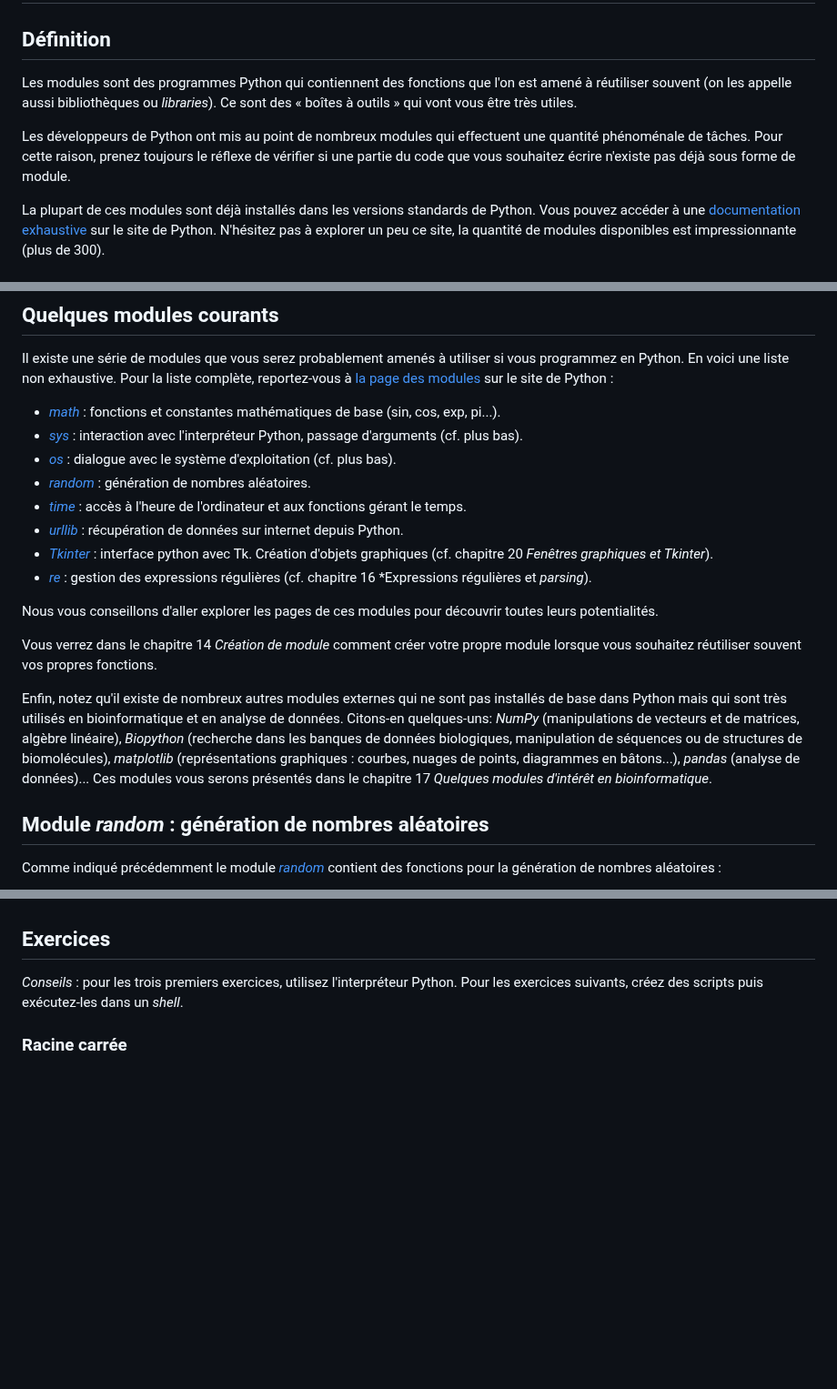
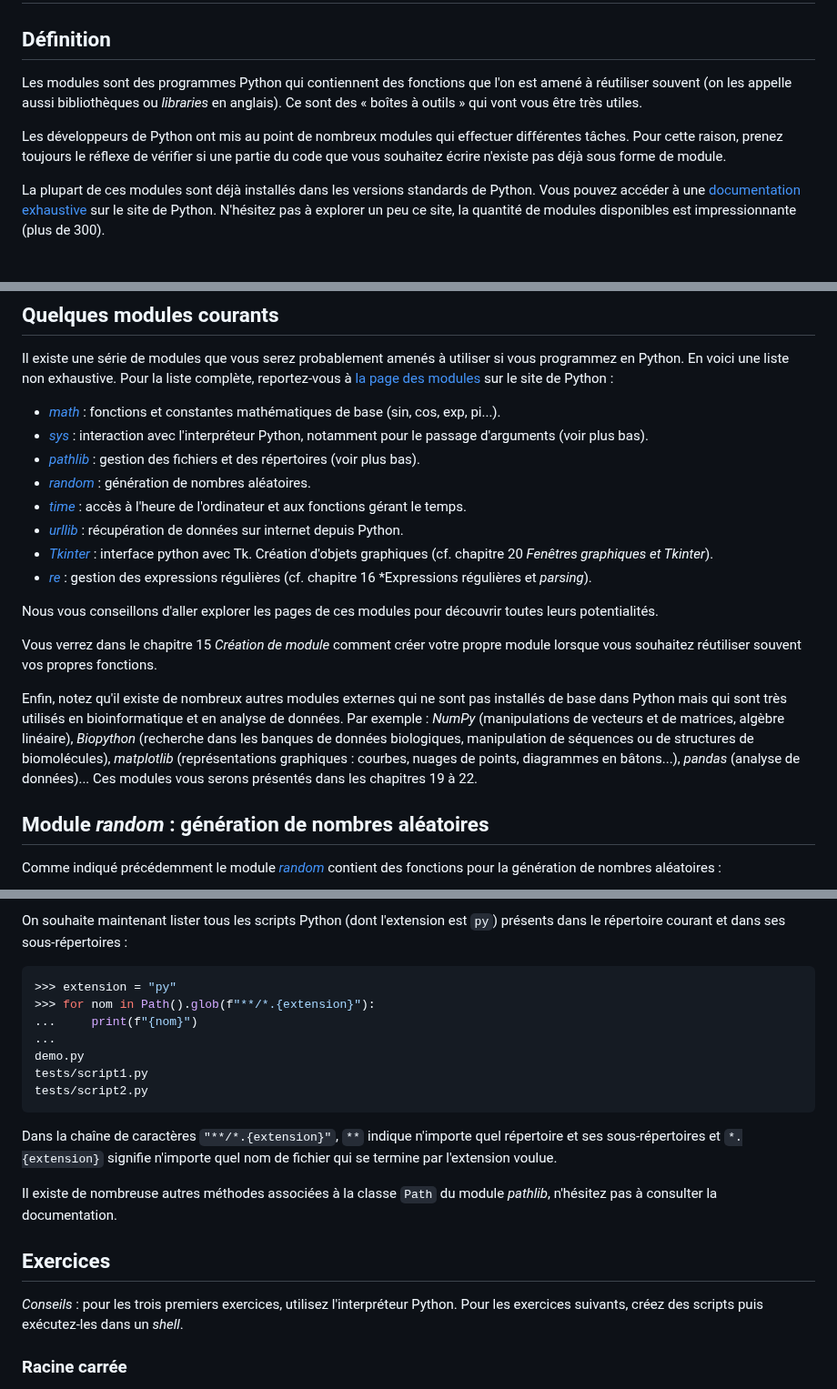
Before and after one commit to bioinfo-prog/cours-python, a Markdown page: 09_modules.md, 3 parts joined by grey strips. Shown at 91% size. GitHub-like rendering; blank space fills up the shorter version.

````diff
--- a/09_modules.md
+++ b/09_modules.md
@@ -2,9 +2,9 @@
 
 ## Définition
 
-Les modules sont des programmes Python qui contiennent des fonctions que l'on est amené à réutiliser souvent (on les appelle aussi bibliothèques ou *libraries*). Ce sont des « boîtes à outils » qui vont vous être très utiles.
+Les modules sont des programmes Python qui contiennent des fonctions que l'on est amené à réutiliser souvent (on les appelle aussi bibliothèques ou *libraries* en anglais). Ce sont des « boîtes à outils » qui vont vous être très utiles.
 
-Les développeurs de Python ont mis au point de nombreux modules qui effectuent une quantité phénoménale de tâches. Pour cette raison, prenez toujours le réflexe de vérifier si une partie du code que vous souhaitez écrire n'existe pas déjà sous forme de module.
+Les développeurs de Python ont mis au point de nombreux modules qui effectuer différentes tâches. Pour cette raison, prenez toujours le réflexe de vérifier si une partie du code que vous souhaitez écrire n'existe pas déjà sous forme de module.
 
 La plupart de ces modules sont déjà installés dans les versions standards de Python. Vous pouvez accéder à une [documentation exhaustive](https://docs.python.org/fr/3/py-modindex.html) sur le site de Python. N'hésitez pas à explorer un peu ce site, la quantité de modules disponibles est impressionnante (plus de 300).
 
@@ -212,8 +212,8 @@ etrandbits', 'getstate', 'jumpahead', 'lognormvariate', 'normalvariate',
 Il existe une série de modules que vous serez probablement amenés à utiliser si vous programmez en Python. En voici une liste non exhaustive. Pour la liste complète, reportez-vous à [la page des modules](https://docs.python.org/fr/3/py-modindex.html) sur le site de Python :
 
 - [*math*](https://docs.python.org/fr/3/library/math.html#module-math) : fonctions et constantes mathématiques de base (sin, cos, exp, pi...).
-- [*sys*](https://docs.python.org/fr/3/library/sys.html#module-sys) : interaction avec l'interpréteur Python, passage d'arguments (cf. plus bas).
-- [*os*](https://docs.python.org/fr/3/library/os.html#module-os) : dialogue avec le système d'exploitation (cf. plus bas).
+- [*sys*](https://docs.python.org/fr/3/library/sys.html#module-sys) : interaction avec l'interpréteur Python, notamment pour le passage d'arguments (voir plus bas).
+- [*pathlib*](https://docs.python.org/fr/3/library/os.html#module-os) : gestion des fichiers et des répertoires (voir plus bas).
 - [*random*](https://docs.python.org/fr/3/library/random.html#module-random) : génération de nombres aléatoires.
 - [*time*](https://docs.python.org/fr/3/library/time.html#module-time) : accès à l'heure de l'ordinateur et aux fonctions gérant le temps.
 - [*urllib*](https://docs.python.org/fr/3/library/urllib.html#module-urllib) : récupération de données sur internet depuis Python.
@@ -222,9 +222,10 @@ Il existe une série de modules que vous serez probablement amenés à utiliser
 
 Nous vous conseillons d'aller explorer les pages de ces modules pour découvrir toutes leurs potentialités.
 
-Vous verrez dans le chapitre 14 *Création de module* comment créer votre propre module lorsque vous souhaitez réutiliser souvent vos propres fonctions.
+Vous verrez dans le chapitre 15 *Création de module* comment créer votre propre module lorsque vous souhaitez réutiliser souvent vos propres fonctions.
 
-Enfin, notez qu'il existe de nombreux autres modules externes qui ne sont pas installés de base dans Python mais qui sont très utilisés en bioinformatique et en analyse de données. Citons-en quelques-uns: *NumPy* (manipulations de vecteurs et de matrices, algèbre linéaire), *Biopython* (recherche dans les banques de données biologiques, manipulation de séquences ou de structures de biomolécules), *matplotlib* (représentations graphiques : courbes, nuages de points, diagrammes en bâtons...), *pandas* (analyse de données)... Ces modules vous serons présentés dans le chapitre 17 *Quelques modules d'intérêt en bioinformatique*.
+Enfin, notez qu'il existe de nombreux autres modules externes qui ne sont pas installés de base dans Python mais qui sont très utilisés en bioinformatique et en analyse de données. Par exemple : *NumPy* (manipulations de vecteurs et de matrices, algèbre linéaire), *Biopython* (recherche dans les banques de données biologiques, manipulation de séquences ou de structures de biomolécules), *matplotlib* (représentations graphiques : courbes, nuages de points, diagrammes en bâtons...), *pandas* (analyse de données)... Ces modules vous serons présentés dans les chapitres 19 à 22.
+
 
 ## Module *random* : génération de nombres aléatoires
 
@@ -458,3 +515,19 @@ Il existe de nombreuse autres fonctions dans le module *os*, n'hésitez pas à c
+On souhaite maintenant lister tous les scripts Python (dont l'extension est `py`) présents dans le répertoire courant et dans ses sous-répertoires :
+
+```python
+>>> extension = "py"
+>>> for nom in Path().glob(f"**/*.{extension}"):
+...     print(f"{nom}")
+...
+demo.py
+tests/script1.py
+tests/script2.py
+```
+
+Dans la chaîne de caractères `"**/*.{extension}"`, `**` indique n'importe quel répertoire et ses sous-répertoires et `*.{extension}` signifie n'importe quel nom de fichier qui se termine par l'extension voulue.
+
+Il existe de nombreuse autres méthodes associées à la classe `Path` du module *pathlib*, n'hésitez pas à consulter la documentation.
+
 
 ## Exercices
 
````
Also changed, not shown: other parts of 09_modules.md (+72 -24 lines), 04_listes.md (+1 -1 lines), 26_mini_projets_pas_a_pas.md (+2 -2 lines).
